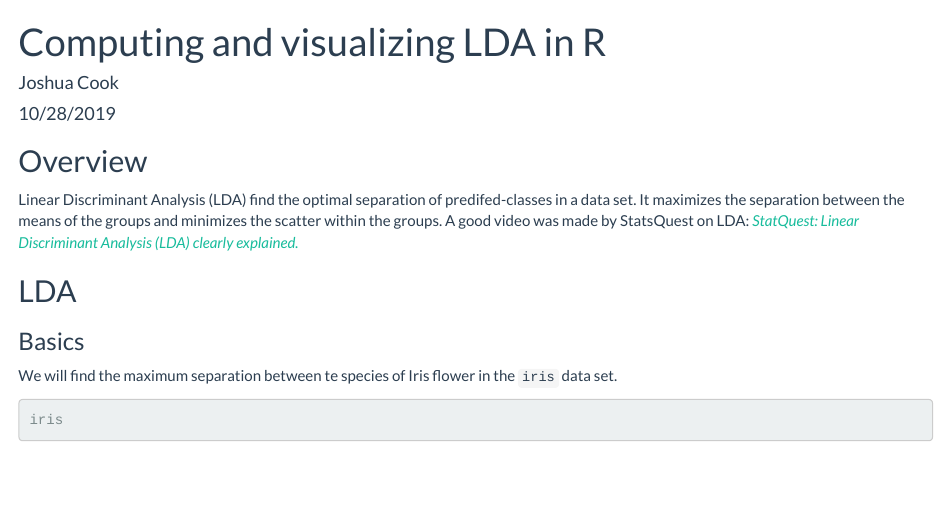
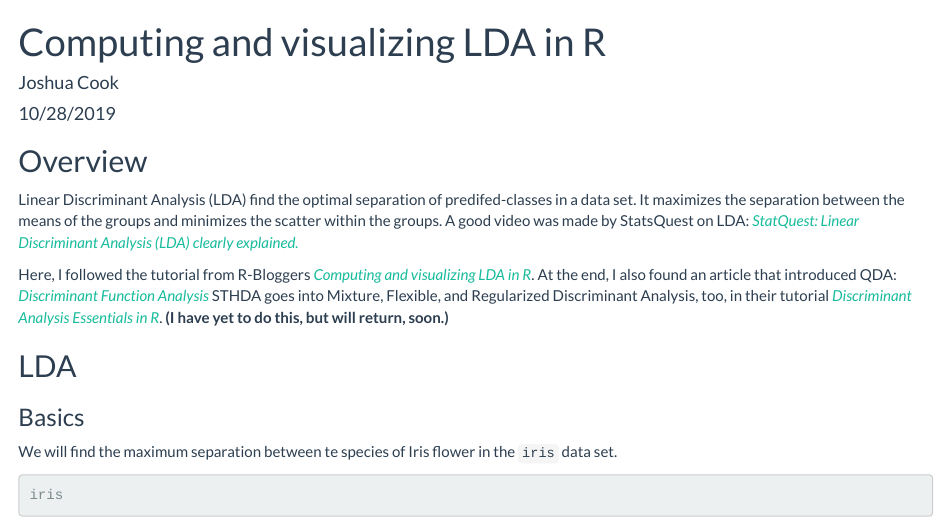
Before and after one commit to jhrcook/RPackagePlayground, an R Markdown document (Tutorials/Computing-and-visualizing-LDA-in-R.Rmd): the page in a window 1100 px wide, from its top. The pictures show the output file Tutorials/Computing-and-visualizing-LDA-in-R.html that the author committed with the source, opened offline.

Commit message:
a few notes on the LDA tutorial - some to-dos

```diff
--- a/Tutorials/Computing-and-visualizing-LDA-in-R.Rmd
+++ b/Tutorials/Computing-and-visualizing-LDA-in-R.Rmd
@@ -21,6 +21,11 @@ iris <- as_tibble(iris) %>% janitor::clean_names()
 Linear Discriminant Analysis (LDA) find the optimal separation of predifed-classes in a data set.
 It maximizes the separation between the means of the groups and minimizes the scatter within the groups.
 A good video was made by StatsQuest on LDA: [*StatQuest: Linear Discriminant Analysis (LDA) clearly explained.*](https://www.youtube.com/watch?v=azXCzI57Yfc)
+
+Here, I followed the tutorial from R-Bloggers [*Computing and visualizing LDA in R*](https://www.r-bloggers.com/computing-and-visualizing-lda-in-r/).
+At the end, I also found an article that introduced QDA: [*Discriminant Function Analysis*](https://www.statmethods.net/advstats/discriminant.html)
+STHDA goes into Mixture, Flexible, and Regularized Discriminant Analysis, too, in their tutorial [*Discriminant Analysis Essentials in R*](http://www.sthda.com/english/articles/36-classification-methods-essentials/146-discriminant-analysis-essentials-in-r/#mixture-discriminant-analysis).
+**(I have yet to do this, but will return, soon.)**
 
 ## LDA
 
```
Also changed, not shown: README.md, Tutorials/Computing-and-visualizing-LDA-in-R.html.
